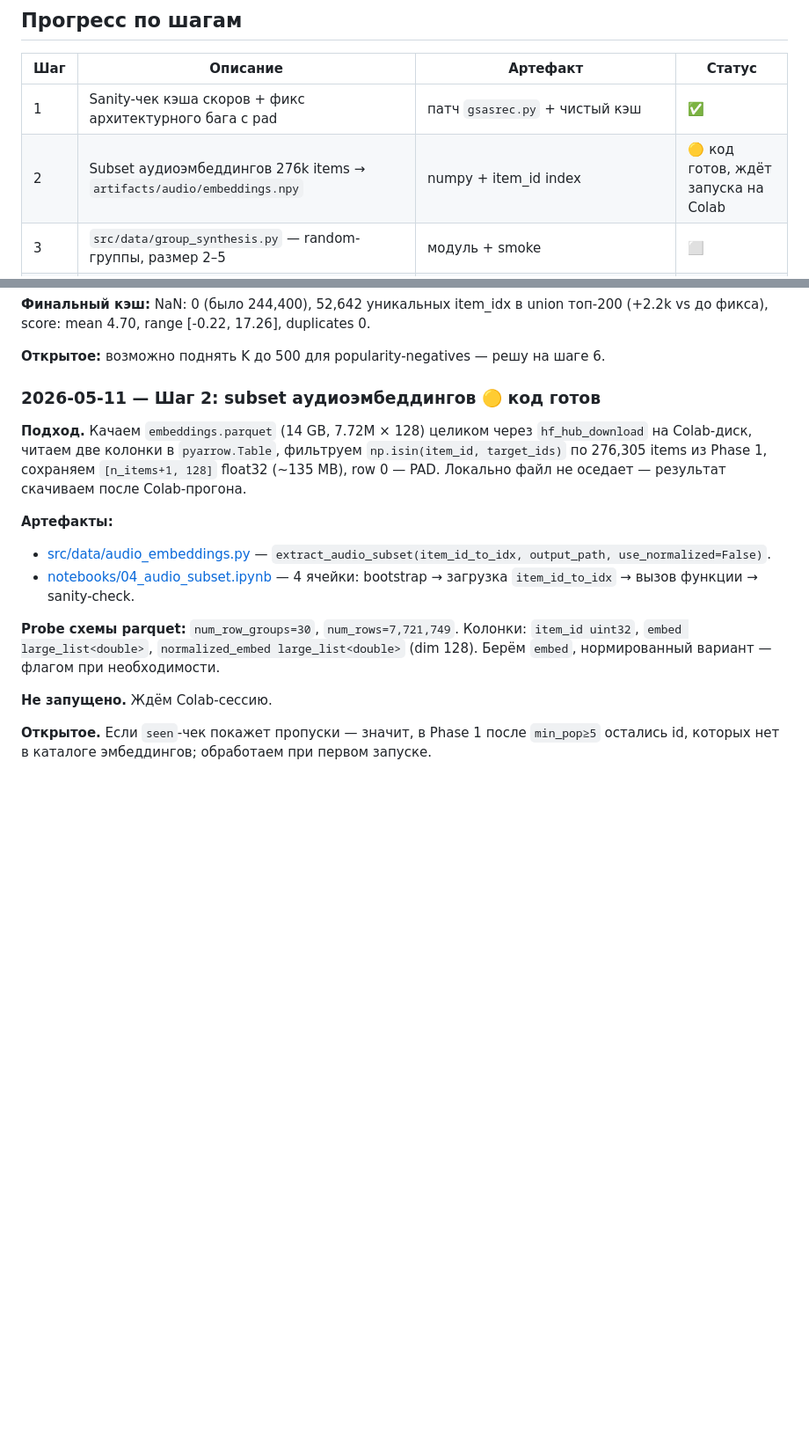
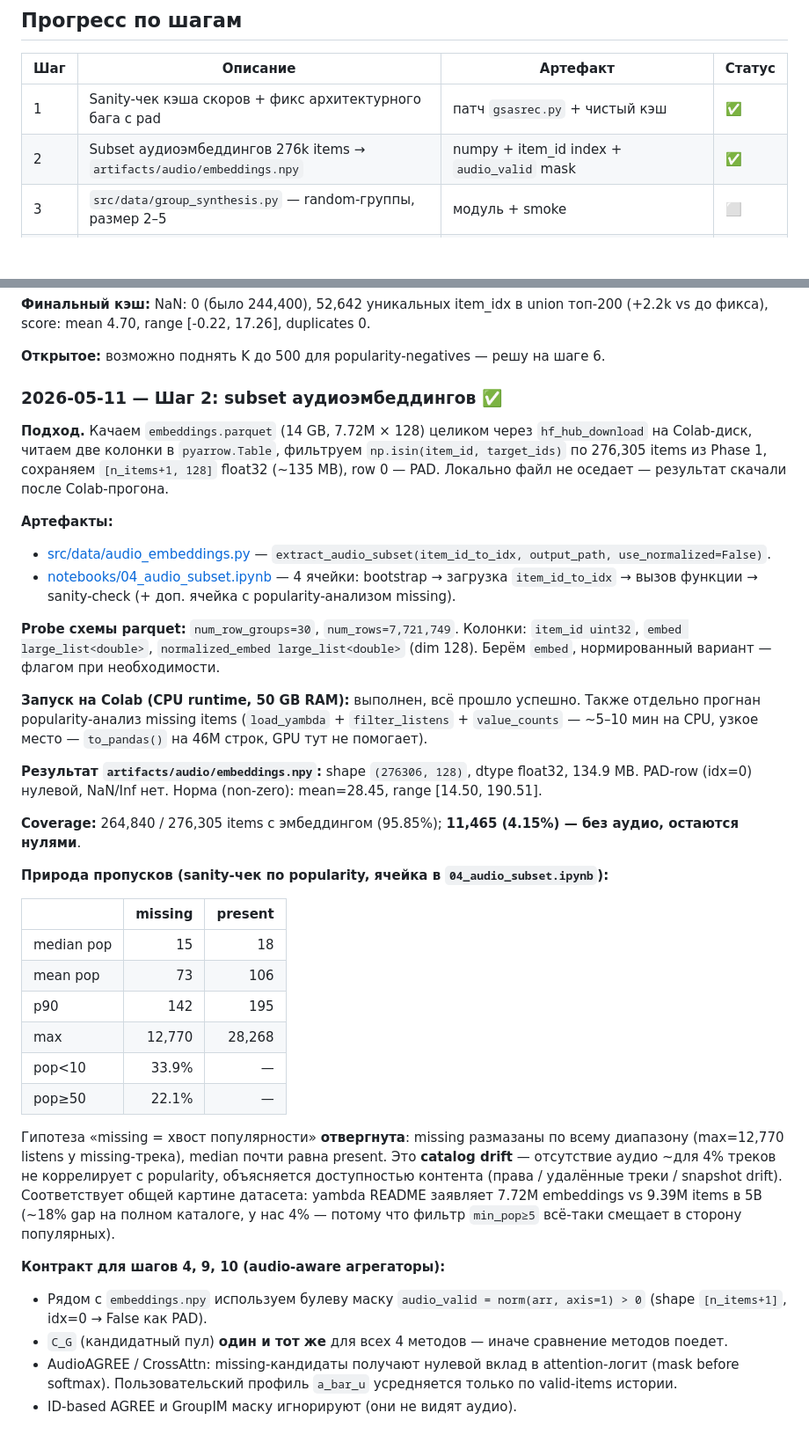
Before and after one commit to Vladislavbro/music-recommendations, a Markdown page: docs/PHASE_2_LOG.md, 2 parts joined by grey strips. Shown at 88% size. Drawn GitHub-style; blank space fills up the shorter version.

Commit message:
2_2 log upd

```diff
--- a/docs/PHASE_2_LOG.md
+++ b/docs/PHASE_2_LOG.md
@@ -51,7 +51,7 @@ Colab переехал с A100 (40 GB VRAM) на **L4 / G4 с 95 GB RAM**. Эт
 | Шаг | Описание | Артефакт | Статус |
 |---|---|---|---|
 | 1 | Sanity-чек кэша скоров + фикс архитектурного бага с pad | патч `gsasrec.py` + чистый кэш | ✅ |
-| 2 | Subset аудиоэмбеддингов 276k items → `artifacts/audio/embeddings.npy` | numpy + item_id index | 🟡 код готов, ждёт запуска на Colab |
+| 2 | Subset аудиоэмбеддингов 276k items → `artifacts/audio/embeddings.npy` | numpy + item_id index + `audio_valid` mask | ✅ |
 | 3 | `src/data/group_synthesis.py` — random-группы, размер 2–5 | модуль + smoke | ⬜ |
 | 4 | Аудиопрофиль пользователя $\bar{a}_u$ (mean по истории listen+) | `artifacts/audio/user_profiles.npy` | ⬜ |
 | 5 | `src/eval/metrics.py` (NDCG@K) + `src/eval/group_eval.py` | модули + unit-тест на toy-данных | ⬜ |
@@ -113,16 +113,38 @@ Colab переехал с A100 (40 GB VRAM) на **L4 / G4 с 95 GB RAM**. Эт
 
 **Открытое:** возможно поднять K до 500 для popularity-negatives — решу на шаге 6.
 
-### 2026-05-11 — Шаг 2: subset аудиоэмбеддингов 🟡 код готов
+### 2026-05-11 — Шаг 2: subset аудиоэмбеддингов ✅
 
-**Подход.** Качаем `embeddings.parquet` (14 GB, 7.72M × 128) целиком через `hf_hub_download` на Colab-диск, читаем две колонки в `pyarrow.Table`, фильтруем `np.isin(item_id, target_ids)` по 276,305 items из Phase 1, сохраняем `[n_items+1, 128]` float32 (~135 MB), row 0 — PAD. Локально файл не оседает — результат скачиваем после Colab-прогона.
+**Подход.** Качаем `embeddings.parquet` (14 GB, 7.72M × 128) целиком через `hf_hub_download` на Colab-диск, читаем две колонки в `pyarrow.Table`, фильтруем `np.isin(item_id, target_ids)` по 276,305 items из Phase 1, сохраняем `[n_items+1, 128]` float32 (~135 MB), row 0 — PAD. Локально файл не оседает — результат скачали после Colab-прогона.
 
 **Артефакты:**
 - [src/data/audio_embeddings.py](src/data/audio_embeddings.py) — `extract_audio_subset(item_id_to_idx, output_path, use_normalized=False)`.
-- [notebooks/04_audio_subset.ipynb](notebooks/04_audio_subset.ipynb) — 4 ячейки: bootstrap → загрузка `item_id_to_idx` → вызов функции → sanity-check.
+- [notebooks/04_audio_subset.ipynb](notebooks/04_audio_subset.ipynb) — 4 ячейки: bootstrap → загрузка `item_id_to_idx` → вызов функции → sanity-check (+ доп. ячейка с popularity-анализом missing).
 
 **Probe схемы parquet:** `num_row_groups=30`, `num_rows=7,721,749`. Колонки: `item_id uint32`, `embed large_list<double>`, `normalized_embed large_list<double>` (dim 128). Берём `embed`, нормированный вариант — флагом при необходимости.
 
-**Не запущено.** Ждём Colab-сессию.
+**Запуск на Colab (CPU runtime, 50 GB RAM):** выполнен, всё прошло успешно. Также отдельно прогнан popularity-анализ missing items (`load_yambda` + `filter_listens` + `value_counts` — ~5–10 мин на CPU, узкое место — `to_pandas()` на 46M строк, GPU тут не помогает).
 
-**Открытое.** Если `seen`-чек покажет пропуски — значит, в Phase 1 после `min_pop≥5` остались id, которых нет в каталоге эмбеддингов; обработаем при первом запуске.
+**Результат `artifacts/audio/embeddings.npy`:** shape `(276306, 128)`, dtype float32, 134.9 MB. PAD-row (idx=0) нулевой, NaN/Inf нет. Норма (non-zero): mean=28.45, range [14.50, 190.51].
+
+**Coverage:** 264,840 / 276,305 items с эмбеддингом (95.85%); **11,465 (4.15%) — без аудио, остаются нулями**.
+
+**Природа пропусков (sanity-чек по popularity, ячейка в `04_audio_subset.ipynb`):**
+
+| | missing | present |
+|---|---:|---:|
+| median pop | 15 | 18 |
+| mean pop | 73 | 106 |
+| p90 | 142 | 195 |
+| max | 12,770 | 28,268 |
+| pop<10 | 33.9% | — |
+| pop≥50 | 22.1% | — |
+
+Гипотеза «missing = хвост популярности» **отвергнута**: missing размазаны по всему диапазону (max=12,770 listens у missing-трека), median почти равна present. Это **catalog drift** — отсутствие аудио ~для 4% треков не коррелирует с popularity, объясняется доступностью контента (права / удалённые треки / snapshot drift). Соответствует общей картине датасета: yambda README заявляет 7.72M embeddings vs 9.39M items в 5B (~18% gap на полном каталоге, у нас 4% — потому что фильтр `min_pop≥5` всё-таки смещает в сторону популярных).
+
+**Контракт для шагов 4, 9, 10 (audio-aware агрегаторы):**
+
+- Рядом с `embeddings.npy` используем булеву маску `audio_valid = norm(arr, axis=1) > 0` (shape `[n_items+1]`, idx=0 → False как PAD).
+- `C_G` (кандидатный пул) **один и тот же** для всех 4 методов — иначе сравнение методов поедет.
+- AudioAGREE / CrossAttn: missing-кандидаты получают нулевой вклад в attention-логит (mask before softmax). Пользовательский профиль `a_bar_u` усредняется только по valid-items истории.
+- ID-based AGREE и GroupIM маску игнорируют (они не видят аудио).
```
